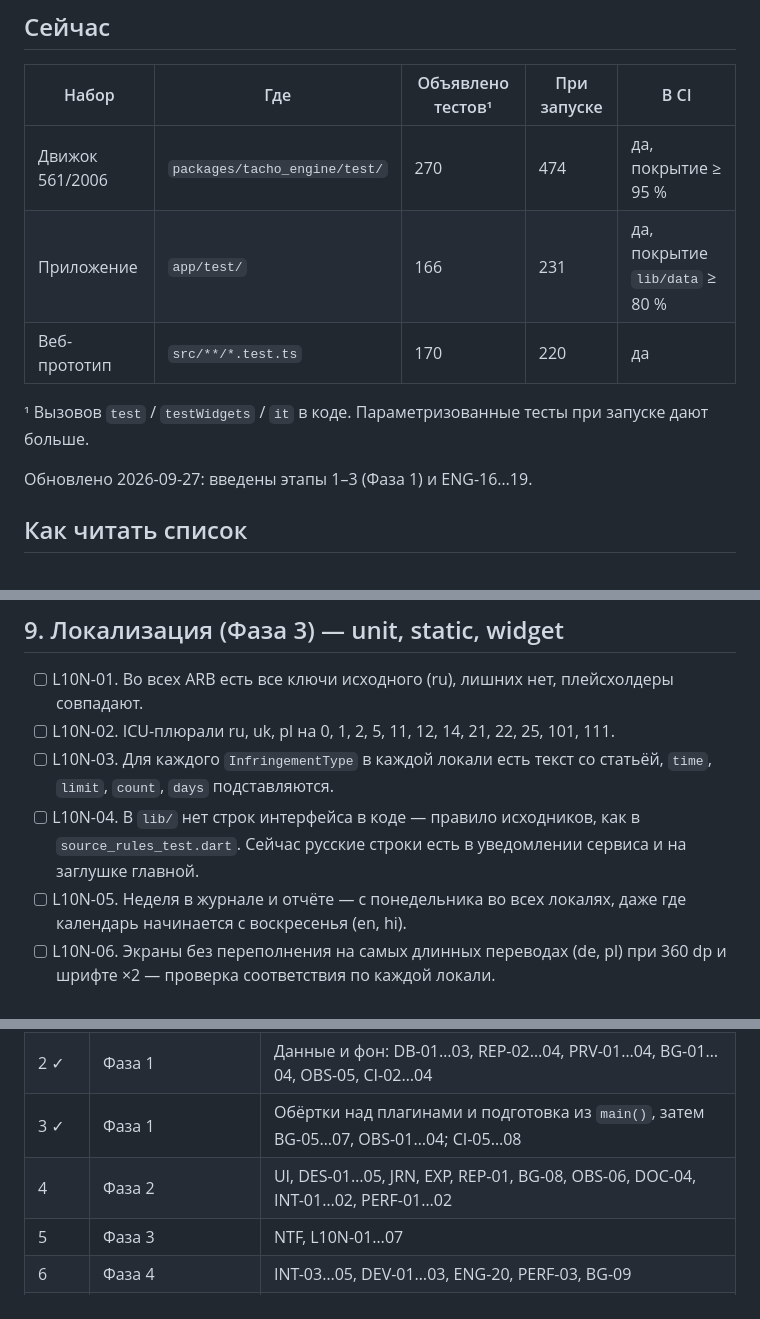
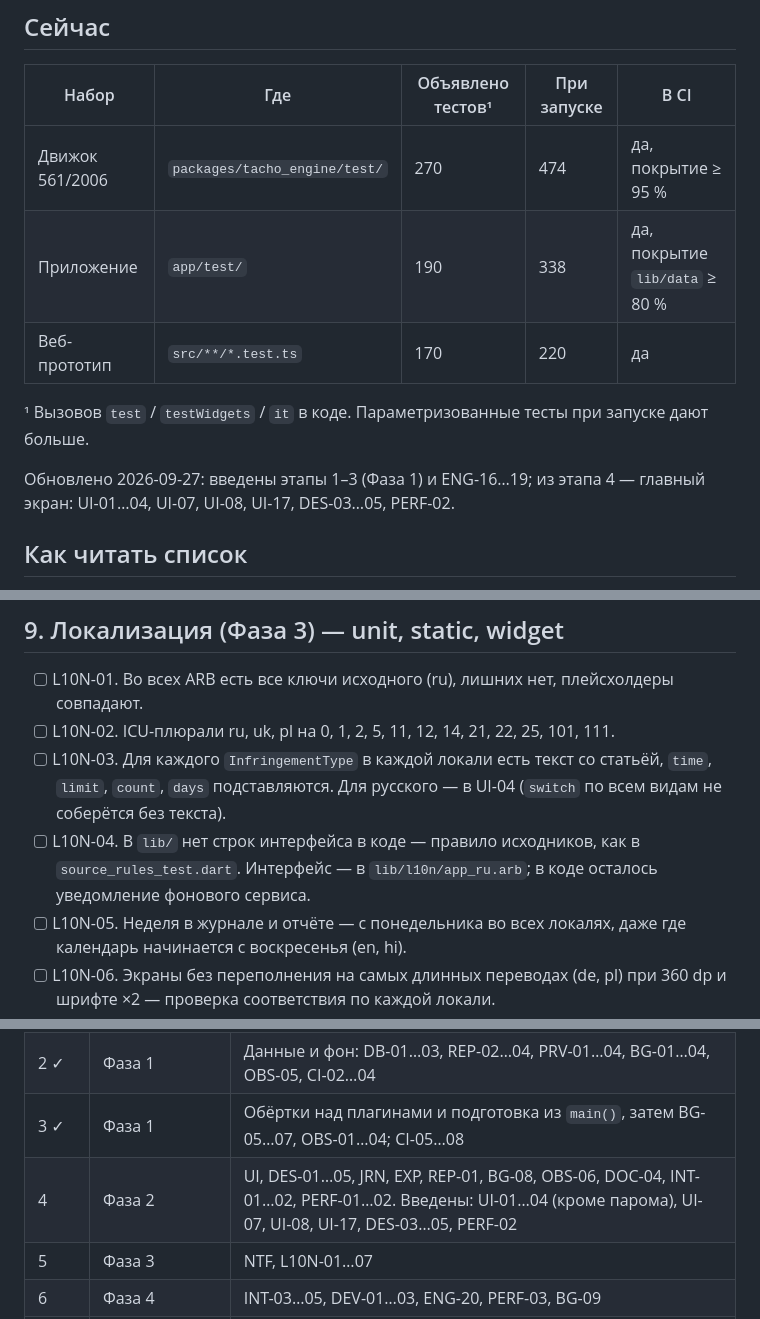
Before and after one commit to SvamiBog/TachoTimeEU, a Markdown page: docs/testing.md, 3 parts joined by grey strips. Rendered like a GitHub page.

```diff
--- a/docs/testing.md
+++ b/docs/testing.md
@@ -7,12 +7,12 @@
 | Набор | Где | Объявлено тестов¹ | При запуске | В CI |
 |---|---|---|---|---|
 | Движок 561/2006 | `packages/tacho_engine/test/` | 270 | 474 | да, покрытие ≥ 95 % |
-| Приложение | `app/test/` | 166 | 231 | да, покрытие `lib/data` ≥ 80 % |
+| Приложение | `app/test/` | 190 | 338 | да, покрытие `lib/data` ≥ 80 % |
 | Веб-прототип | `src/**/*.test.ts` | 170 | 220 | да |
 
 ¹ Вызовов `test` / `testWidgets` / `it` в коде. Параметризованные тесты при запуске дают больше.
 
-Обновлено 2026-09-27: введены этапы 1–3 (Фаза 1) и ENG-16…19.
+Обновлено 2026-09-27: введены этапы 1–3 (Фаза 1) и ENG-16…19; из этапа 4 — главный экран: UI-01…04, UI-07, UI-08, UI-17, DES-03…05, PERF-02.
 
 ## Как читать список
 
@@ -236,8 +247,8 @@
 
 - [ ] L10N-01. Во всех ARB есть все ключи исходного (ru), лишних нет, плейсхолдеры совпадают.
 - [ ] L10N-02. ICU-плюрали ru, uk, pl на 0, 1, 2, 5, 11, 12, 14, 21, 22, 25, 101, 111.
-- [ ] L10N-03. Для каждого `InfringementType` в каждой локали есть текст со статьёй, `time`, `limit`, `count`, `days` подставляются.
-- [ ] L10N-04. В `lib/` нет строк интерфейса в коде — правило исходников, как в `source_rules_test.dart`. Сейчас русские строки есть в уведомлении сервиса и на заглушке главной.
+- [ ] L10N-03. Для каждого `InfringementType` в каждой локали есть текст со статьёй, `time`, `limit`, `count`, `days` подставляются. Для русского — в UI-04 (`switch` по всем видам не соберётся без текста).
+- [ ] L10N-04. В `lib/` нет строк интерфейса в коде — правило исходников, как в `source_rules_test.dart`. Интерфейс — в `lib/l10n/app_ru.arb`; в коде осталось уведомление фонового сервиса.
 - [ ] L10N-05. Неделя в журнале и отчёте — с понедельника во всех локалях, даже где календарь начинается с воскресенья (en, hi).
 - [ ] L10N-06. Экраны без переполнения на самых длинных переводах (de, pl) при 360 dp и шрифте ×2 — проверка соответствия по каждой локали.
 - [ ] L10N-07. Даты, время и дни недели — в формате локали; время и цифры остаются в JetBrains Mono.
@@ -347,7 +358,7 @@
 | 1 ✓ | Фаза 1 | Движок: ENG-01…15, DOC-01…03, CI-01 |
 | 2 ✓ | Фаза 1 | Данные и фон: DB-01…03, REP-02…04, PRV-01…04, BG-01…04, OBS-05, CI-02…04 |
 | 3 ✓ | Фаза 1 | Обёртки над плагинами и подготовка из `main()`, затем BG-05…07, OBS-01…04; CI-05…08 |
-| 4 | Фаза 2 | UI, DES-01…05, JRN, EXP, REP-01, BG-08, OBS-06, DOC-04, INT-01…02, PERF-01…02 |
+| 4 | Фаза 2 | UI, DES-01…05, JRN, EXP, REP-01, BG-08, OBS-06, DOC-04, INT-01…02, PERF-01…02. Введены: UI-01…04 (кроме парома), UI-07, UI-08, UI-17, DES-03…05, PERF-02 |
 | 5 | Фаза 3 | NTF, L10N-01…07 |
 | 6 | Фаза 4 | INT-03…05, DEV-01…03, ENG-20, PERF-03, BG-09 |
 | 7 | Фаза 5 | PRM, LIC, TRF, CI-09, DOC-05, DEV-04 |
```
Also changed, not shown: other parts of docs/testing.md (+25 -14 lines), docs/roadmap.md (+10 -8 lines).
